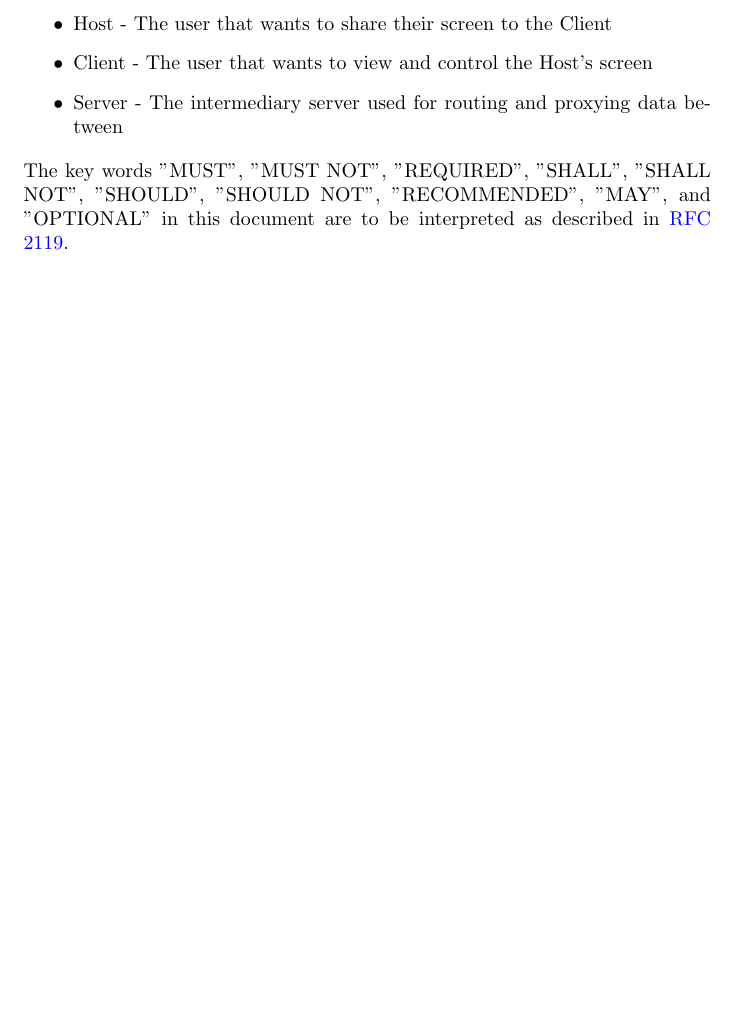
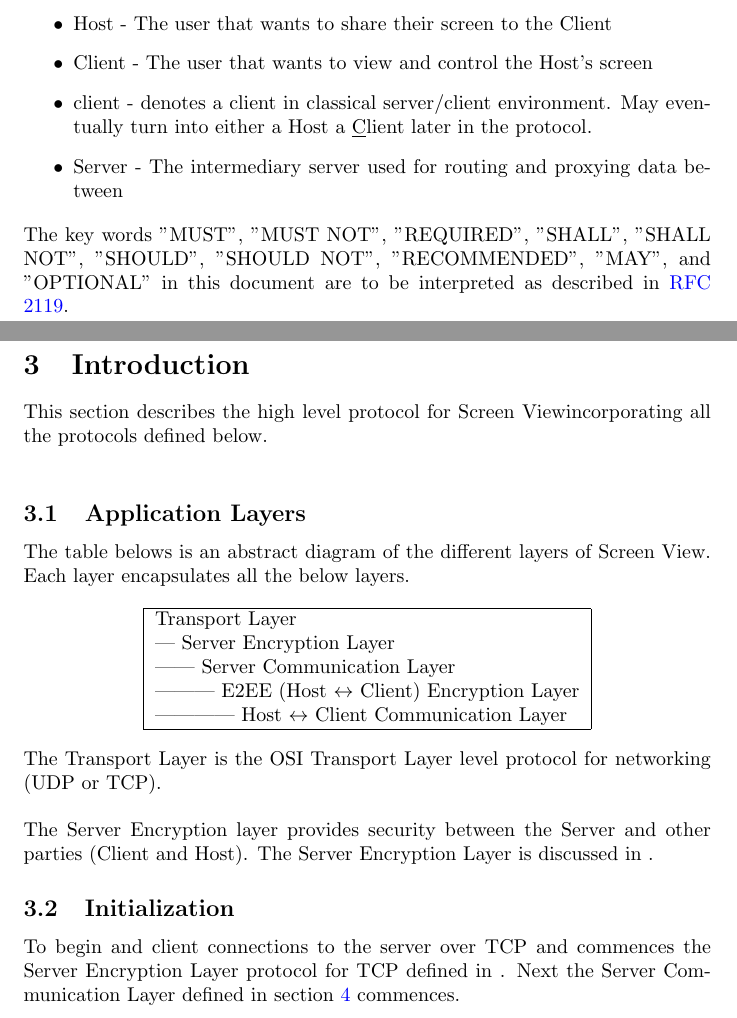
Before and after one commit to jbis9051/screenview, a LaTeX document (docs/protocol.tex): part of page 4 of 14 before the commit and two parts of pages 4 and 5 of 16 after it, the two joined at a grey line, cut so that both start at the same text, the shorter picture padded with empty space. Compiled offline with pdfLaTeX.

Commit message:
Updates protocol

```diff
--- a/docs/protocol.tex
+++ b/docs/protocol.tex
@@ -42,6 +42,7 @@
     \begin{itemize}
         \item Host - The user that wants to share their screen to the Client
         \item Client - The user that wants to view and control the Host's screen
+        \item client - denotes a client in classical server/client environment. May eventually turn into either a Host a \underline{C}lient later in the protocol.
         \item Server - The intermediary server used for routing and proxying data between
     \end{itemize}
 
@@ -49,3 +50,36 @@
     The key words "MUST", "MUST NOT", "REQUIRED", "SHALL", "SHALL NOT",
     "SHOULD", "SHOULD NOT", "RECOMMENDED", "MAY", and "OPTIONAL" in this
     document are to be interpreted as described in \href{https://datatracker.ietf.org/doc/html/rfc2119}{RFC 2119}.
+
+    \newpage
+
+
+    \section{Introduction}
+
+    This section describes the high level protocol for \projectName incorporating all the protocols defined below.\\
+
+    \subsection{Application Layers}
+
+    The table belows is an abstract diagram of the different layers of \projectName. Each layer encapsulates all the below layers.
+
+    \begin{center}
+        \begin{tabular}{|l|}
+            \hline
+            Transport Layer                                           \\
+            | Server Encryption Layer                                 \\
+            || Server Communication Layer                             \\
+            ||| E2EE (Host $\leftrightarrow$ Client) Encryption Layer \\
+            |||| Host $\leftrightarrow$ Client Communication Layer    \\
+            \hline
+        \end{tabular}
+    \end{center}
+
+    The Transport Layer is the OSI Transport Layer level protocol for networking (UDP or TCP). \\
+
+    The Server Encryption layer provides security between the Server and other parties (Client and Host). The Server Encryption Layer is discussed in % TODO insert secition number
+    .
+
+    \subsection{Initialization}
+
+    To begin and client connections to the server over TCP and commences the Server Encryption Layer protocol for TCP defined in % TODO insert section number
+    . Next the Server Communication Layer defined in section \hyperlink{section.4}{4} commences.
```
Also changed, not shown: docs/protocol.tex (47 more changed lines).
